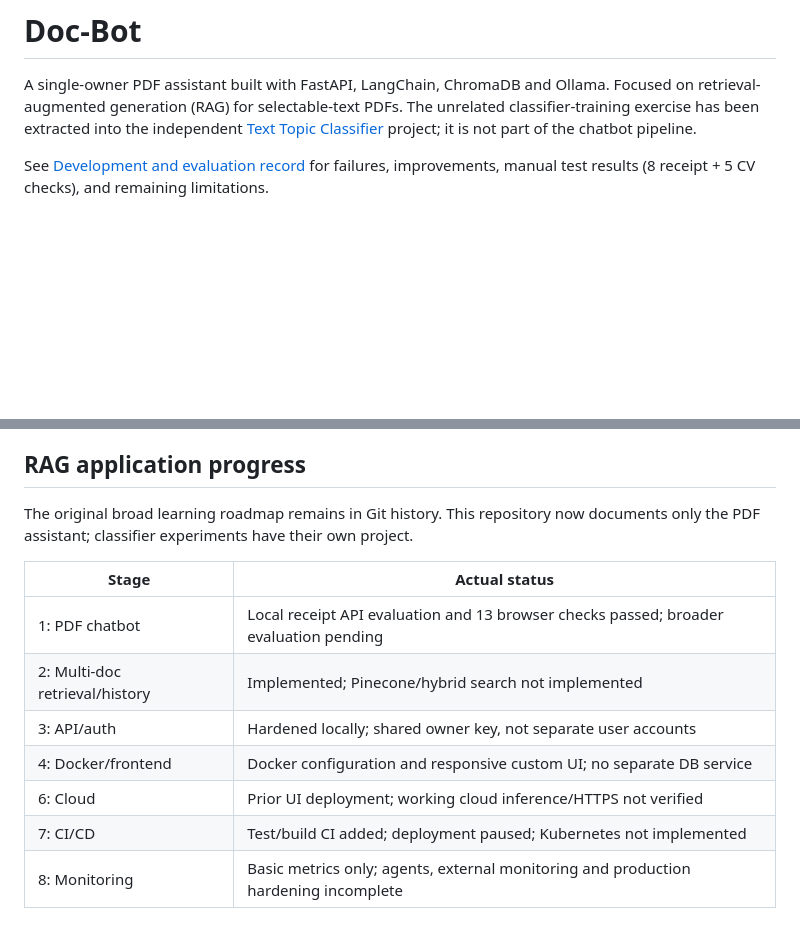
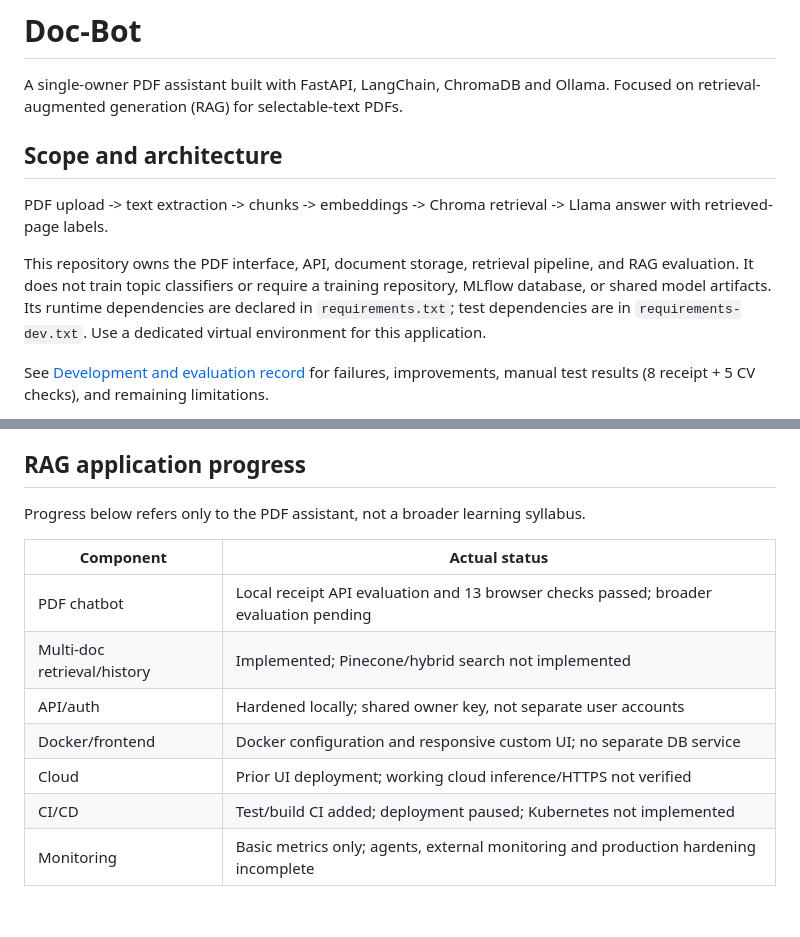
Before and after one commit to issa89ai/doc-bot, a Markdown page: README.md, 2 parts joined by grey strips. GitHub-like rendering; blank space fills up the shorter version.

Commit message:
Clarify standalone RAG scope and application documentation

```diff
--- a/README.md
+++ b/README.md
@@ -2,9 +2,17 @@
 
 A single-owner PDF assistant built with FastAPI, LangChain, ChromaDB and Ollama.
 Focused on retrieval-augmented generation (RAG) for selectable-text PDFs.
-The unrelated classifier-training exercise has been extracted into the independent
-[Text Topic Classifier](https://github.com/issa89ai/text-topic-classifier) project;
-it is not part of the chatbot pipeline.
+
+## Scope and architecture
+
+PDF upload -> text extraction -> chunks -> embeddings -> Chroma retrieval ->
+Llama answer with retrieved-page labels.
+
+This repository owns the PDF interface, API, document storage, retrieval pipeline,
+and RAG evaluation. It does not train topic classifiers or require a training
+repository, MLflow database, or shared model artifacts. Its runtime dependencies
+are declared in `requirements.txt`; test dependencies are in `requirements-dev.txt`.
+Use a dedicated virtual environment for this application.
 
 See [Development and evaluation record](PROGRESS.md) for failures, improvements,
 manual test results (8 receipt + 5 CV checks), and remaining limitations.
@@ -154,15 +162,14 @@ HTTPS, credential rotation, backup restore and billing must be checked separatel
 
 ## RAG application progress
 
-The original broad learning roadmap remains in Git history. This repository now
-documents only the PDF assistant; classifier experiments have their own project.
+Progress below refers only to the PDF assistant, not a broader learning syllabus.
 
-| Stage | Actual status |
+| Component | Actual status |
 | --- | --- |
-| 1: PDF chatbot | Local receipt API evaluation and 13 browser checks passed; broader evaluation pending |
-| 2: Multi-doc retrieval/history | Implemented; Pinecone/hybrid search not implemented |
-| 3: API/auth | Hardened locally; shared owner key, not separate user accounts |
-| 4: Docker/frontend | Docker configuration and responsive custom UI; no separate DB service |
-| 6: Cloud | Prior UI deployment; working cloud inference/HTTPS not verified |
-| 7: CI/CD | Test/build CI added; deployment paused; Kubernetes not implemented |
-| 8: Monitoring | Basic metrics only; agents, external monitoring and production hardening incomplete |
+| PDF chatbot | Local receipt API evaluation and 13 browser checks passed; broader evaluation pending |
+| Multi-doc retrieval/history | Implemented; Pinecone/hybrid search not implemented |
+| API/auth | Hardened locally; shared owner key, not separate user accounts |
+| Docker/frontend | Docker configuration and responsive custom UI; no separate DB service |
+| Cloud | Prior UI deployment; working cloud inference/HTTPS not verified |
+| CI/CD | Test/build CI added; deployment paused; Kubernetes not implemented |
+| Monitoring | Basic metrics only; agents, external monitoring and production hardening incomplete |
```
Also changed, not shown: PROGRESS.md (+5 -0 lines).
